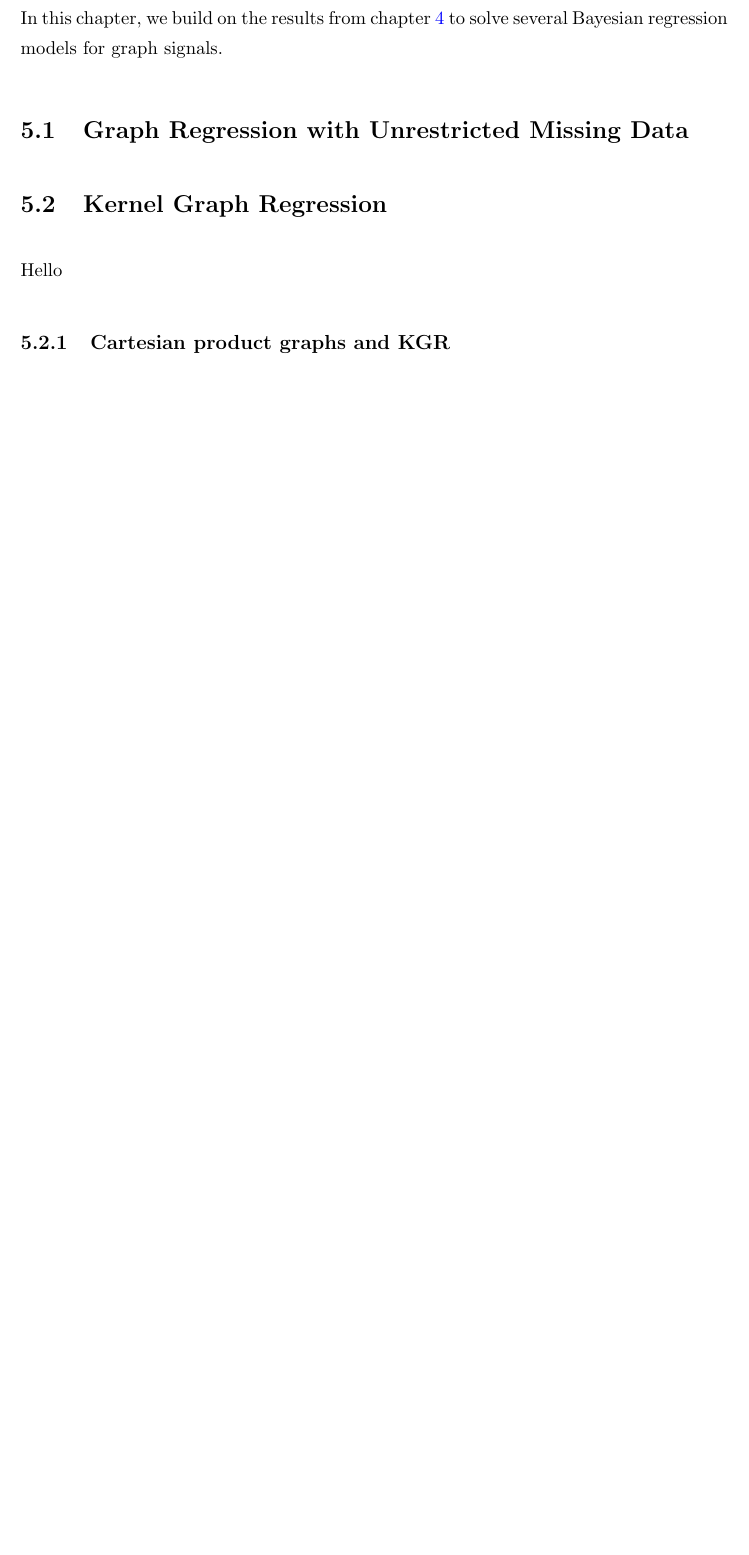
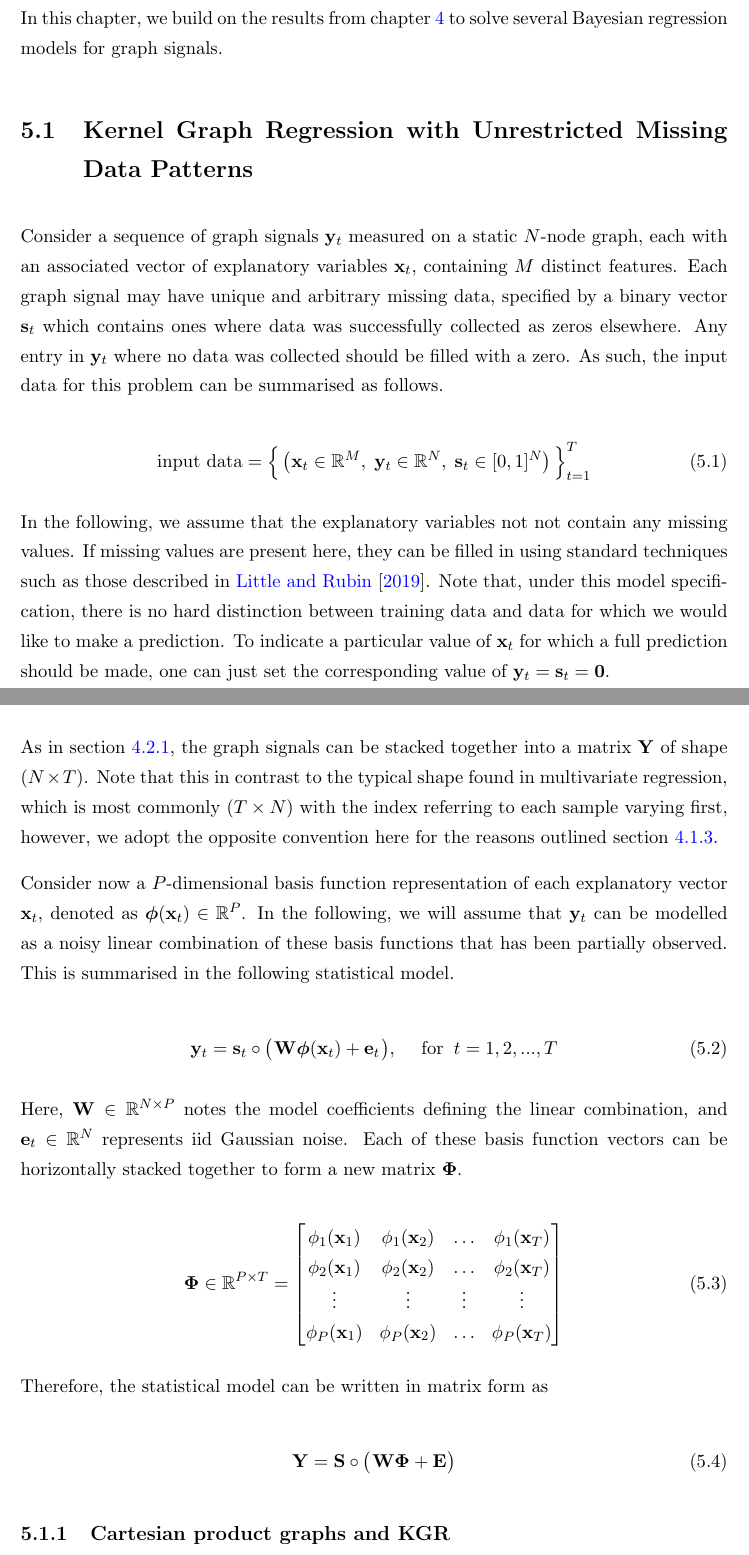
Before and after one commit to nickelnine37/Thesis, a LaTeX thesis (main.tex, which reads Chapters/chapter5.tex): part of page 53 of 84 before the commit and two parts of pages 53 and 54 of 85 after it, the two joined at a grey line, cut so that both start at the same text, the shorter picture padded with empty space. The pictures show the PDF file main.pdf that the author committed with the source.

Commit message:
updates to ch5

```diff
--- a/Chapters/chapter5.tex
+++ b/Chapters/chapter5.tex
@@ -6,13 +6,46 @@
 
 In this chapter, we build on the results from \cref{chap:gsr_2d} to solve several Bayesian regression models for graph signals.
 
-\section{Graph Regression with Unrestricted Missing Data}
 
-\section{Kernel Graph Regression}
+\section{Kernel Graph Regression with Unrestricted Missing Data Patterns}
 
 \label{sec:kgr_mdp}
 
-Hello
+Consider a sequence of graph signals $\y_t$ measured on a static $N$-node graph, each with an associated vector of explanatory variables $\x_t$, containing $M$ distinct features. Each graph signal may have unique and arbitrary missing data, specified by a binary vector $\s_t$ which contains ones where data was successfully collected as zeros elsewhere. Any entry in $\y_t$ where no data was collected should be filled with a zero. As such, the input data for this problem can be summarised as follows.
+
+\begin{equation}
+    \text{input data} = \Big\{\left(\x_t \in \R^{M}, \; \y_t \in \R^{N}, \; \s_t \in [0, 1]^{N} \right)\Big\}_{t=1}^T
+\end{equation}
+
+ In the following, we assume that the explanatory variables not not contain any missing values. If missing values are present here, they can be filled in using standard techniques such as those described in \cite{Little2019}. Note that, under this model specification, there is no hard distinction between training data and data for which we would like to make a prediction. To indicate a particular value of $\x_t$ for which a full prediction should be made, one can just set the corresponding value of $\y_t = \s_t = \mathbf{0}$.
+
+As in \cref{sec:problem_statement_2d}, the graph signals can be stacked together into a matrix $\Y$ of shape $(N \times T)$. Note that this in contrast to the typical shape found in multivariate regression, which is most commonly $(T \times N)$ with the index referring to each sample varying first, however, we adopt the opposite convention here for the reasons outlined \cref{sec:gsp_cpg}.
+
+Consider now a $P$-dimensional basis function representation of each explanatory vector $\x_t$, denoted as $\boldsymbol{\phi}(\x_t) \in \R^{P}$. In the following, we will assume that $\y_t$ can be modelled as a noisy linear combination of these basis functions that has been partially observed. This is summarised in the following statistical model.
+
+\begin{equation}
+    \y_t = \s_t \circ \big( \mspace{1mu} \W \boldsymbol{\phi}(\x_t) + \e_t \mspace{1mu} \big), \quad \for \; t = 1, 2, ..., T
+\end{equation}
+
+Here, $\W \in \R^{N \times P}$ notes the model coefficients defining the linear combination, and $\e_t \in \R^{N}$ represents iid Gaussian noise. Each of these basis function vectors can be horizontally stacked together to form a new matrix $\PHI$.
+
+\begin{equation}
+    \PHI \in \R^{P \times T} = \begin{bmatrix}
+        \phi_1(\x_1) & \phi_1(\x_2) & \dots & \phi_1(\x_T) \\
+        \phi_2(\x_1) & \phi_2(\x_2) & \dots & \phi_2(\x_T) \\
+        \vdots & \vdots & \vdots & \vdots  \\
+        \phi_P(\x_1) & \phi_P(\x_2) & \dots & \phi_P(\x_T) \\
+    \end{bmatrix}
+\end{equation}
+
+Therefore, the statistical model can be written in matrix form as
+
+
+\begin{equation}
+    \Y = \Ss \circ \big( \mspace{1mu} \W \PHI + \E \mspace{1mu} \big)
+\end{equation}
+
+
 
 \subsection{Cartesian product graphs and KGR}
 
```
Also changed, not shown: Bibliography.bib (+11 -0 lines), Chapters/Chapter4.tex (+2 -0 lines), main.pdf.
